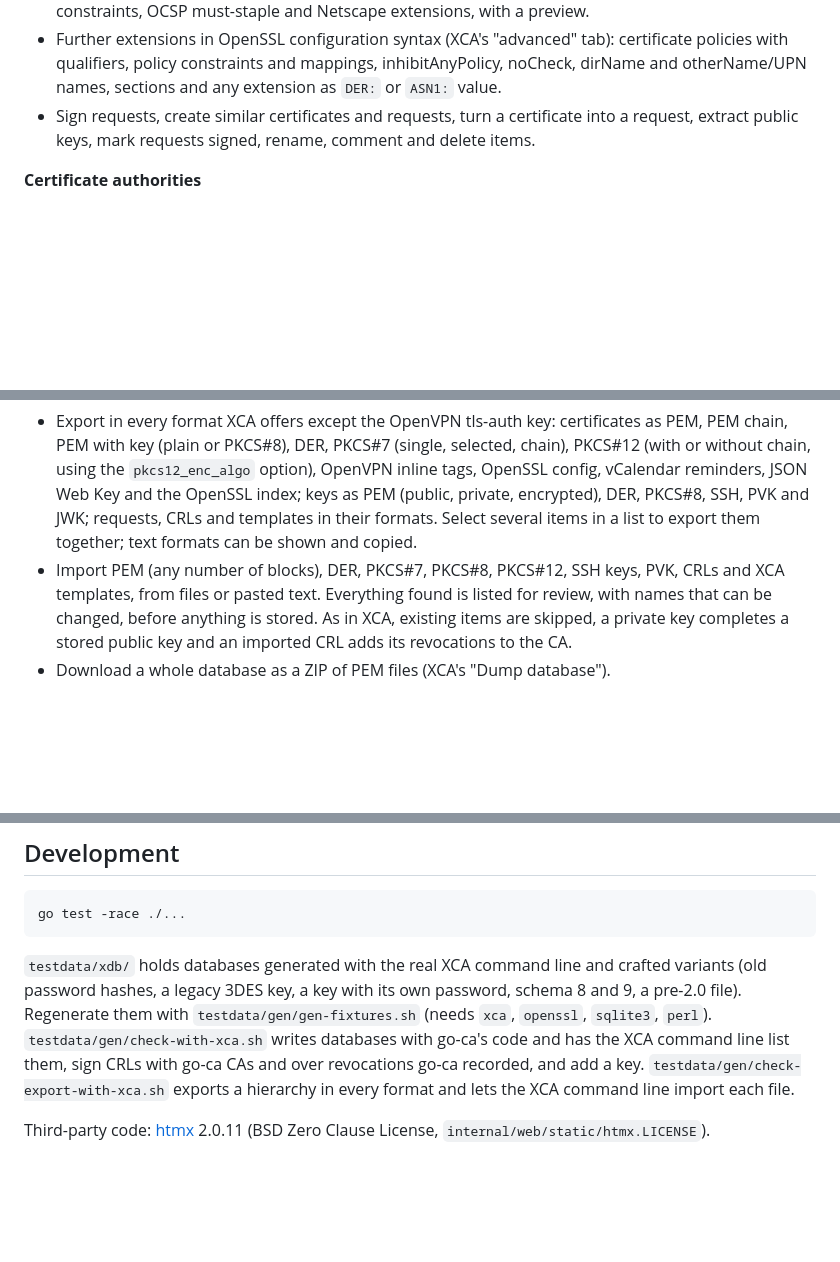
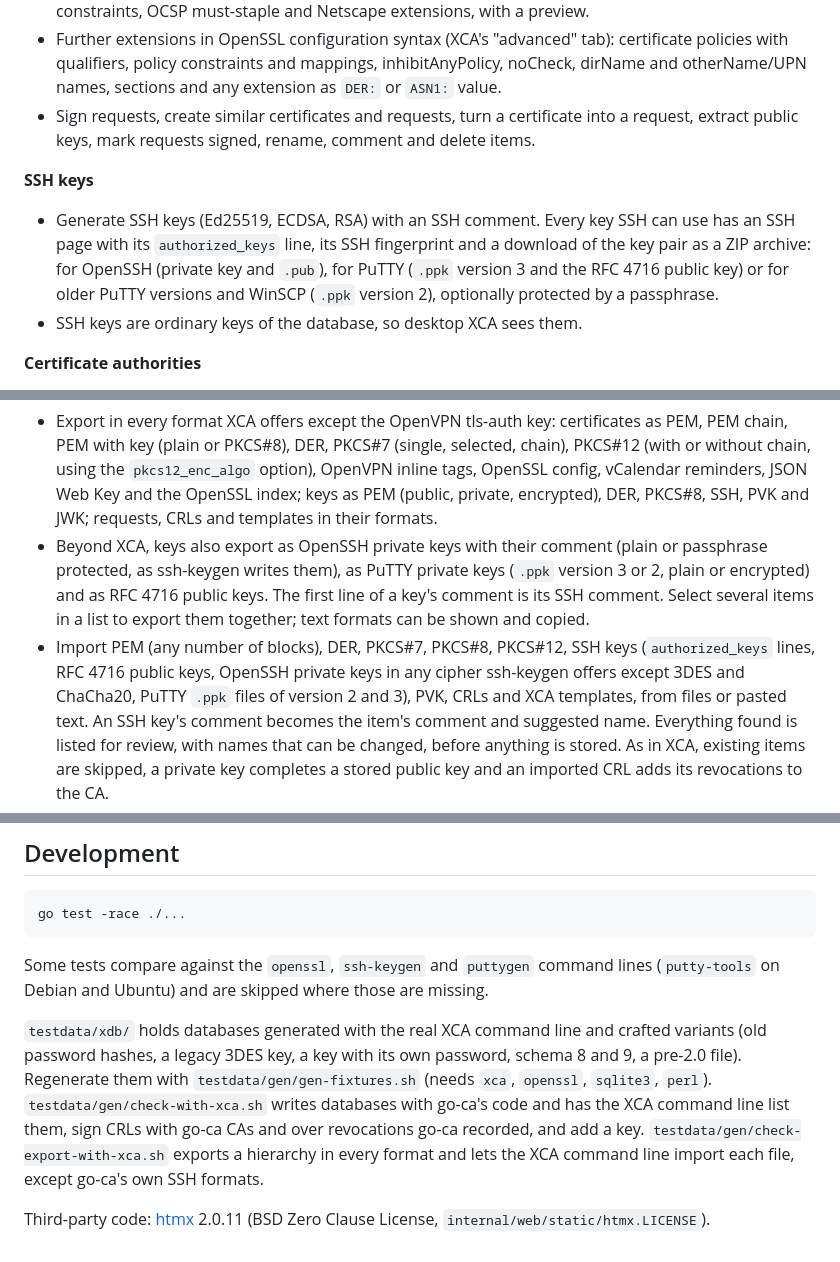
Before and after one commit to mailsvb/openkca, a Markdown page: README.md, 3 parts joined by grey strips. GitHub-like rendering; blank space fills up the shorter version.

Commit message:
README: SSH keys
Co-Authored-By: Claude Opus 5.5 <noreply@anthropic.com>
Claude-Session: https://claude.ai/code/session_01FKJUvbBTFFkQs5nGXiSH7k

````diff
--- a/README.md
+++ b/README.md
@@ -39,6 +39,16 @@ desktop XCA.
   certificate into a request, extract public keys, mark requests signed,
   rename, comment and delete items.
 
+**SSH keys**
+
+- Generate SSH keys (Ed25519, ECDSA, RSA) with an SSH comment. Every key
+  SSH can use has an SSH page with its `authorized_keys` line, its SSH
+  fingerprint and a download of the key pair as a ZIP archive: for
+  OpenSSH (private key and `.pub`), for PuTTY (`.ppk` version 3 and the
+  RFC 4716 public key) or for older PuTTY versions and WinSCP (`.ppk`
+  version 2), optionally protected by a passphrase.
+- SSH keys are ordinary keys of the database, so desktop XCA sees them.
+
 **Certificate authorities**
 
 - Revoke and unrevoke certificates, manage a CA's revocations (also of
@@ -63,10 +73,18 @@ desktop XCA.
   the `pkcs12_enc_algo` option), OpenVPN inline tags, OpenSSL config,
   vCalendar reminders, JSON Web Key and the OpenSSL index; keys as PEM
   (public, private, encrypted), DER, PKCS#8, SSH, PVK and JWK; requests,
-  CRLs and templates in their formats. Select several items in a list to
+  CRLs and templates in their formats.
+- Beyond XCA, keys also export as OpenSSH private keys with their comment
+  (plain or passphrase protected, as ssh-keygen writes them), as PuTTY
+  private keys (`.ppk` version 3 or 2, plain or encrypted) and as RFC 4716
+  public keys. The first line of a key's comment is its SSH comment. Select several items in a list to
   export them together; text formats can be shown and copied.
 - Import PEM (any number of blocks), DER, PKCS#7, PKCS#8, PKCS#12, SSH
-  keys, PVK, CRLs and XCA templates, from files or pasted text. Everything
+  keys (`authorized_keys` lines, RFC 4716 public keys, OpenSSH private
+  keys in any cipher ssh-keygen offers except 3DES and ChaCha20, PuTTY
+  `.ppk` files of version 2 and 3), PVK, CRLs and XCA templates, from
+  files or pasted text. An SSH key's comment becomes the item's comment
+  and suggested name. Everything
   found is listed for review, with names that can be changed, before
   anything is stored. As in XCA, existing items are skipped, a private key
   completes a stored public key and an imported CRL adds its revocations to
@@ -190,6 +208,10 @@ the build on untranslated text in a template or a missing message key.
 go test -race ./...
 ```
 
+Some tests compare against the `openssl`, `ssh-keygen` and `puttygen`
+command lines (`putty-tools` on Debian and Ubuntu) and are skipped where
+those are missing.
+
 `testdata/xdb/` holds databases generated with the real XCA command line and
 crafted variants (old password hashes, a legacy 3DES key, a key with its own
 password, schema 8 and 9, a pre-2.0 file). Regenerate them with
@@ -198,7 +220,8 @@ password, schema 8 and 9, a pre-2.0 file). Regenerate them with
 the XCA command line list them, sign CRLs with go-ca CAs and over
 revocations go-ca recorded, and add a key.
 `testdata/gen/check-export-with-xca.sh` exports a hierarchy in every format
-and lets the XCA command line import each file.
+and lets the XCA command line import each file, except go-ca's own SSH
+formats.
 
 Third-party code: [htmx](https://htmx.org) 2.0.11 (BSD Zero Clause License,
 `internal/web/static/htmx.LICENSE`).
````
